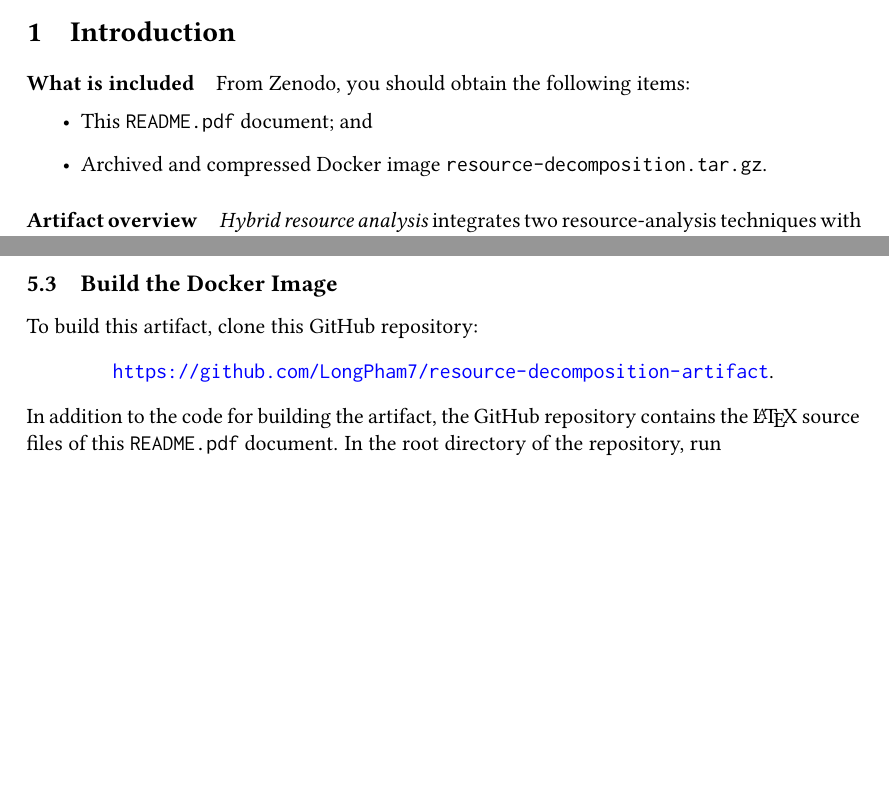
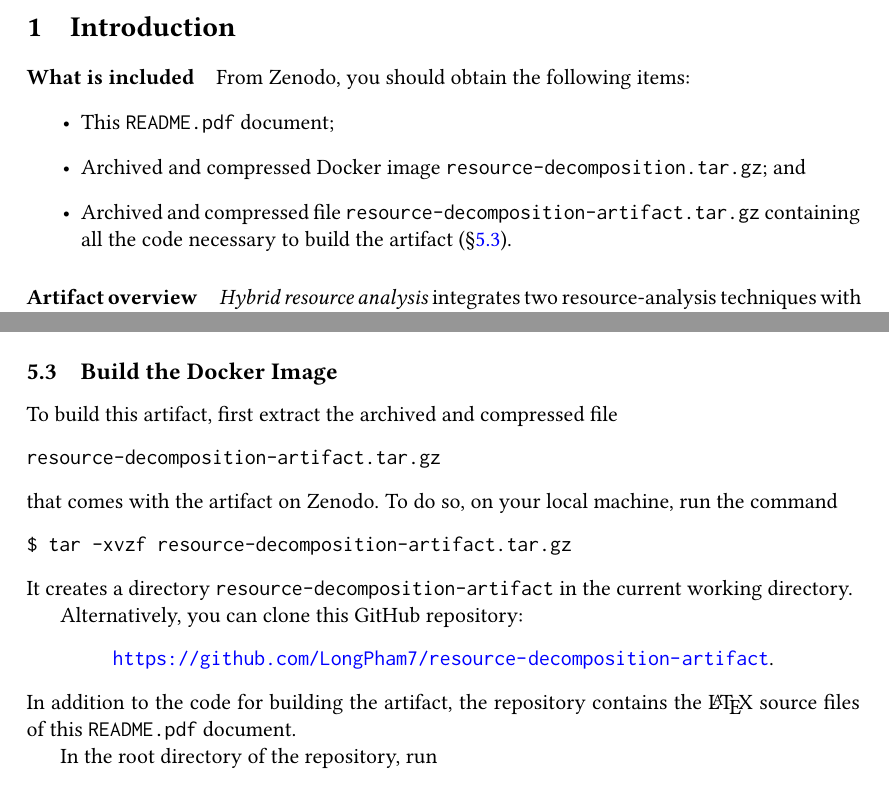
Before and after one commit to LongPham7/resource-decomposition-artifact, a LaTeX document (README/README.tex, which reads README/introduction.tex, README/reusability-guide.tex): two parts of pages 1 and 15 of 16 before the commit and two parts of pages 1 and 15 of 17 after it, joined at a grey line, cut so that both start at the same text, the shorter picture padded with empty space. Compiled offline with pdfLaTeX.

Commit message:
Mention the archive containing all the code of the artifact

```diff
--- a/README/introduction.tex
+++ b/README/introduction.tex
@@ -6,9 +6,13 @@
 
 From Zenodo, you should obtain the following items:
 \begin{itemize}
-  \item This \texttt{README.pdf} document; and
+  \item This \texttt{README.pdf} document;
   \item Archived and compressed Docker image
-        \texttt{resource-decomposition.tar.gz}.
+        \texttt{resource-decomposition.tar.gz}; and
+  \item Archived and compressed file
+        \texttt{resource-decomposition-artifact.tar.gz} containing all the code
+        necessary to build the artifact
+        (\cref{sec:reusability-guide:build-docker-image}).
 \end{itemize}
 
 \paragraph{Artifact overview}
--- a/README/reusability-guide.tex
+++ b/README/reusability-guide.tex
@@ -123,15 +123,30 @@ and the number of resource components):
 \end{verbatim}
 
 \subsection{Build the Docker Image}
+\label{sec:reusability-guide:build-docker-image}
 
-To build this artifact, clone this GitHub repository:
+To build this artifact, first extract the archived and compressed file
+\begin{verbatim}
+resource-decomposition-artifact.tar.gz
+\end{verbatim}
+that comes with the artifact on Zenodo.
+%
+To do so, on your local machine, run the command
+\begin{verbatim}
+$ tar -xvzf resource-decomposition-artifact.tar.gz
+\end{verbatim}
+%
+It creates a directory \texttt{resource-decomposition-artifact} in the current
+working directory.
+
+Alternatively, you can clone this GitHub repository:
 \begin{center}
   \url{https://github.com/LongPham7/resource-decomposition-artifact}.
 \end{center}
 %
-In addition to the code for building the artifact, the GitHub repository
-contains the \LaTeX{} source files of this \texttt{README.pdf} document.
-%
+In addition to the code for building the artifact, the repository contains the
+\LaTeX{} source files of this \texttt{README.pdf} document.
+
 In the root directory of the repository, run
 \begin{verbatim}
 $ docker build -t resource-decomposition .
```
